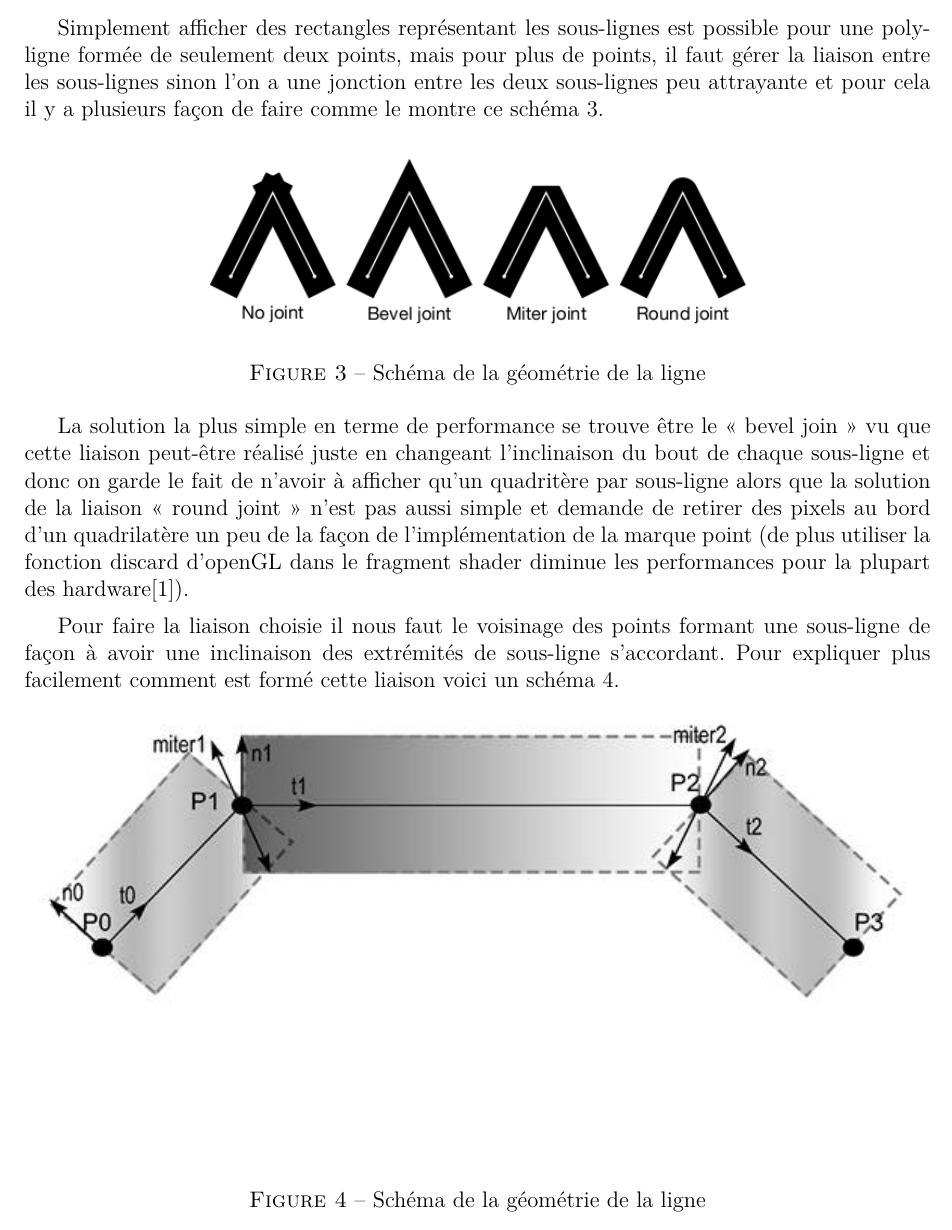
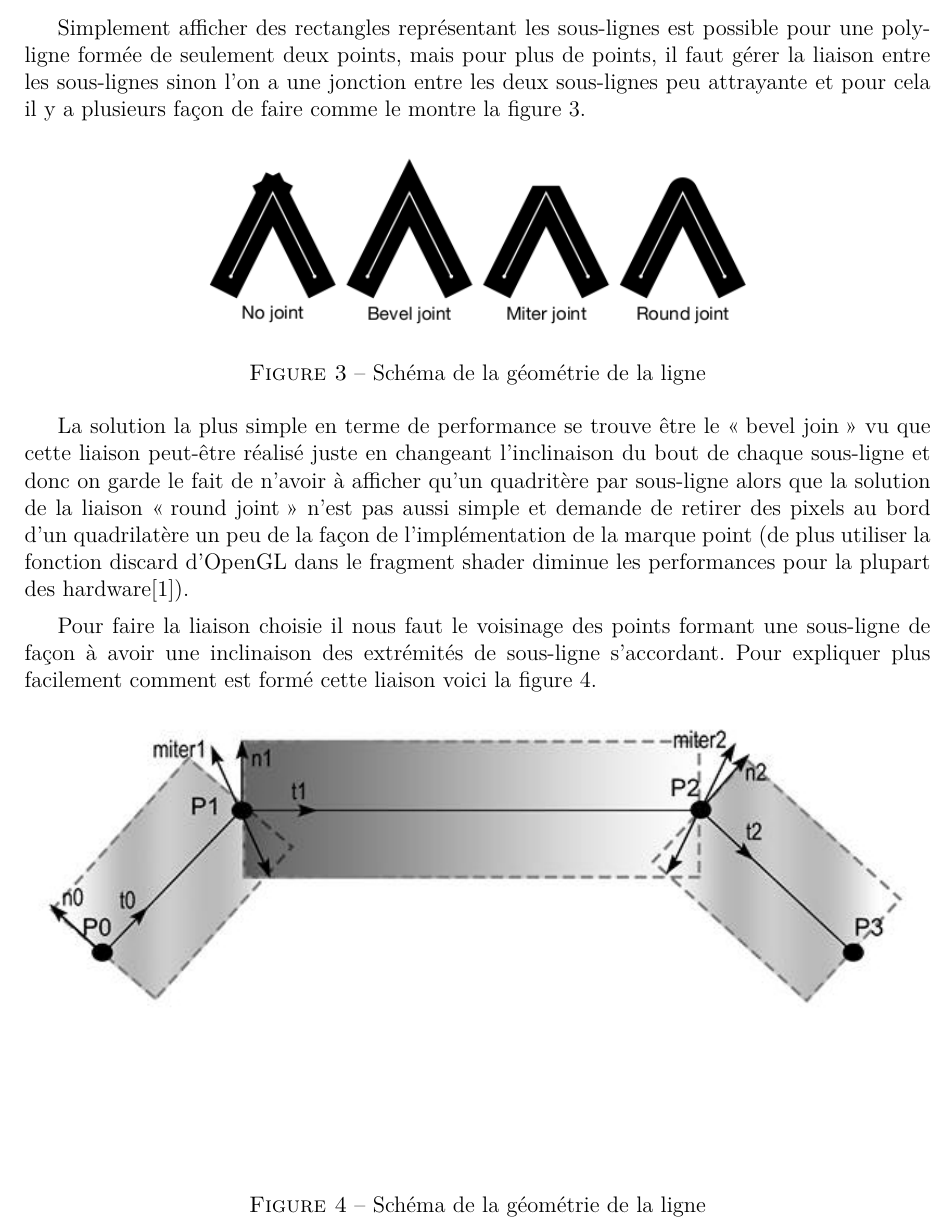
Before and after one commit to nsentout/contrast, a LaTeX document (doc/memoire/memoire.tex): part of page 9 of 19, cut so that both start at the same text. Compiled offline with pdfLaTeX.

Commit message:
grammar-latex line part

```diff
--- a/doc/memoire/memoire.tex
+++ b/doc/memoire/memoire.tex
@@ -305,6 +305,6 @@ Considérant le fait qu’il faille diminuer au maximum le coût du calcul côt
 
 \subsubsection{Liaison entre les sous-lignes}
-Simplement afficher des rectangles représentant les sous-lignes est possible pour une polyligne formée de seulement deux points, mais pour plus de points, il faut gérer la liaison entre les sous-lignes sinon l'on a une jonction entre les deux sous-lignes peu attrayante et pour cela il y a plusieurs façon de faire comme le montre ce schéma~\ref{fig:joint}.
+Simplement afficher des rectangles représentant les sous-lignes est possible pour une polyligne formée de seulement deux points, mais pour plus de points, il faut gérer la liaison entre les sous-lignes sinon l'on a une jonction entre les deux sous-lignes peu attrayante et pour cela il y a plusieurs façon de faire comme le montre la figure~\ref{fig:joint}.
 
 \begin{figure}[htp]
   \centering
@@ -313,9 +313,9 @@ Simplement afficher des rectangles représentant les sous-lignes est possible po
   \label{fig:joint}
 \end{figure}
 
-La solution la plus simple en terme de performance se trouve être le « bevel join » vu que cette liaison peut-être réalisé juste en changeant l’inclinaison du bout de chaque sous-ligne et donc on garde le fait de n’avoir à afficher qu’un quadritère par sous-ligne alors que la solution de la liaison  « round joint » n’est pas aussi simple et demande de retirer des pixels au bord d’un quadrilatère un peu de la façon de l’implémentation de la marque point (de plus utiliser la fonction discard d’openGL dans le fragment shader diminue les performances pour la plupart des hardware[1]).
+La solution la plus simple en terme de performance se trouve être le \og bevel join \fg{} vu que cette liaison peut-être réalisé juste en changeant l’inclinaison du bout de chaque sous-ligne et donc on garde le fait de n’avoir à afficher qu’un quadritère par sous-ligne alors que la solution de la liaison  \og round joint \fg{} n’est pas aussi simple et demande de retirer des pixels au bord d’un quadrilatère un peu de la façon de l’implémentation de la marque point (de plus utiliser la fonction discard d’OpenGL dans le fragment shader diminue les performances pour la plupart des hardware[1]).
 
-Pour faire la liaison choisie il nous faut le voisinage des points formant une sous-ligne de façon à avoir une inclinaison des extrémités de sous-ligne s’accordant. Pour expliquer plus facilement comment est formé cette liaison voici un schéma~\ref{fig:geom_line}.
+Pour faire la liaison choisie il nous faut le voisinage des points formant une sous-ligne de façon à avoir une inclinaison des extrémités de sous-ligne s’accordant. Pour expliquer plus facilement comment est formé cette liaison voici la figure~\ref{fig:geom_line}.
 
 
 \begin{figure}[htp]
```
Also changed, not shown: doc/memoire/Makefile, doc/memoire/memoire.tex (10 more changed lines).
